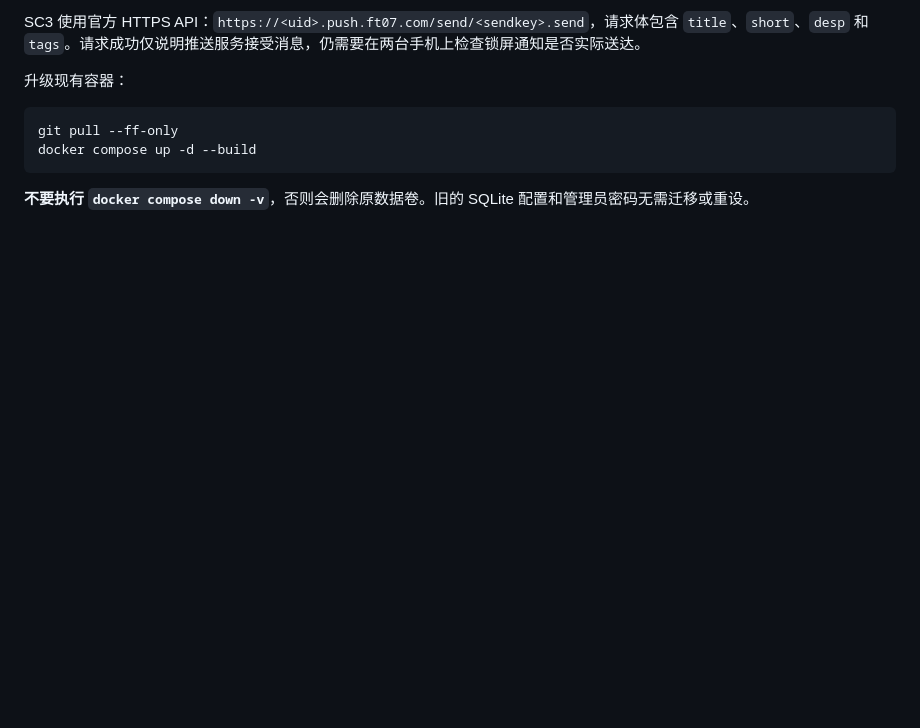
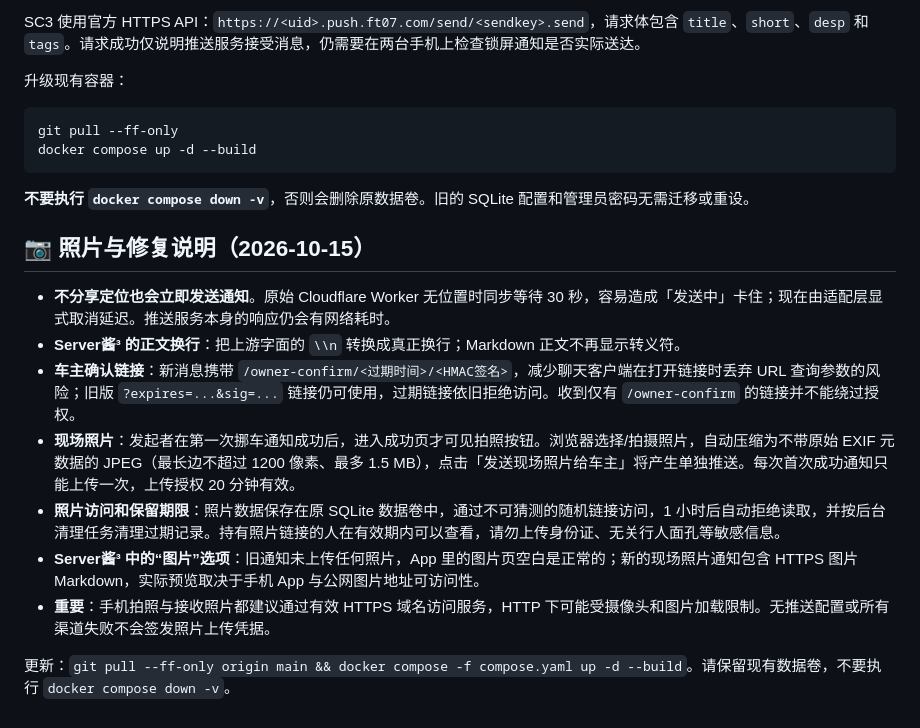
Before and after one commit to frbico/movecar, a Markdown page: README.md, the part around the change. Rendered like a GitHub page; blank space fills up the shorter version.

Commit message:
docs: notification timing, signed owner links, privacy and photo workflow

````diff
--- a/README.md
+++ b/README.md
@@ -127,3 +127,15 @@ docker compose up -d --build
 ```
 
 **不要执行 `docker compose down -v`**，否则会删除原数据卷。旧的 SQLite 配置和管理员密码无需迁移或重设。
+
+## 📷 照片与修复说明（2026-10-15）
+
+- **不分享定位也会立即发送通知**。原始 Cloudflare Worker 无位置时同步等待 30 秒，容易造成「发送中」卡住；现在由适配层显式取消延迟。推送服务本身的响应仍会有网络耗时。
+- **Server酱³ 的正文换行**：把上游字面的 `\\n` 转换成真正换行；Markdown 正文不再显示转义符。
+- **车主确认链接**：新消息携带 `/owner-confirm/<过期时间>/<HMAC签名>`，减少聊天客户端在打开链接时丢弃 URL 查询参数的风险；旧版 `?expires=...&sig=...` 链接仍可使用，过期链接依旧拒绝访问。收到仅有 `/owner-confirm` 的链接并不能绕过授权。
+- **现场照片**：发起者在第一次挪车通知成功后，进入成功页才可见拍照按钮。浏览器选择/拍摄照片，自动压缩为不带原始 EXIF 元数据的 JPEG（最长边不超过 1200 像素、最多 1.5 MB），点击「发送现场照片给车主」将产生单独推送。每次首次成功通知只能上传一次，上传授权 20 分钟有效。
+- **照片访问和保留期限**：照片数据保存在原 SQLite 数据卷中，通过不可猜测的随机链接访问，1 小时后自动拒绝读取，并按后台清理任务清理过期记录。持有照片链接的人在有效期内可以查看，请勿上传身份证、无关行人面孔等敏感信息。
+- **Server酱³ 中的“图片”选项**：旧通知未上传任何照片，App 里的图片页空白是正常的；新的现场照片通知包含 HTTPS 图片 Markdown，实际预览取决于手机 App 与公网图片地址可访问性。
+- **重要**：手机拍照与接收照片都建议通过有效 HTTPS 域名访问服务，HTTP 下可能受摄像头和图片加载限制。无推送配置或所有渠道失败不会签发照片上传凭据。
+
+更新：`git pull --ff-only origin main && docker compose -f compose.yaml up -d --build`。请保留现有数据卷，不要执行 `docker compose down -v`。
````
